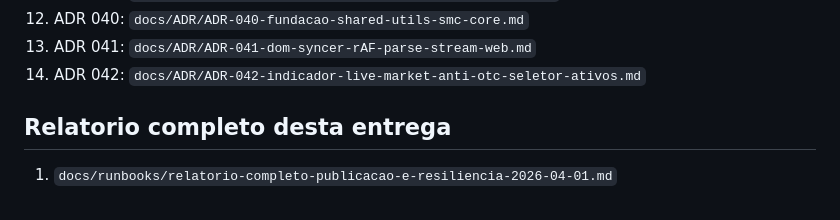
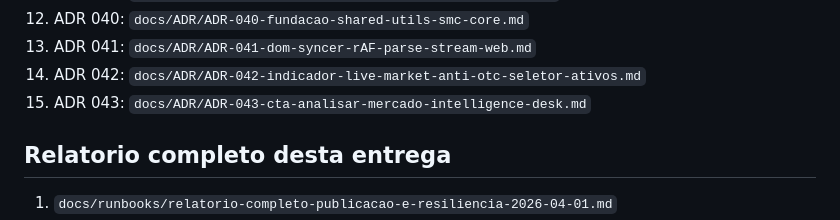
Before and after one commit to ArthurFritz8/BotFinanceiro, a Markdown page: README.md, the part around the change. Drawn GitHub-style.

Commit message:
docs(adr): ADR-043 manual CTA for Intelligence Desk pipeline with peer-review veto on artificial delay

```diff
--- a/README.md
+++ b/README.md
@@ -98,6 +98,7 @@ Politica de retencao:
 12. ADR 040: `docs/ADR/ADR-040-fundacao-shared-utils-smc-core.md`
 13. ADR 041: `docs/ADR/ADR-041-dom-syncer-rAF-parse-stream-web.md`
 14. ADR 042: `docs/ADR/ADR-042-indicador-live-market-anti-otc-seletor-ativos.md`
+15. ADR 043: `docs/ADR/ADR-043-cta-analisar-mercado-intelligence-desk.md`
 
 ## Relatorio completo desta entrega
 
```
Also changed, not shown: docs/ADR/ADR-043-cta-analisar-mercado-intelligence-desk.md (added, +83 -0 lines).
